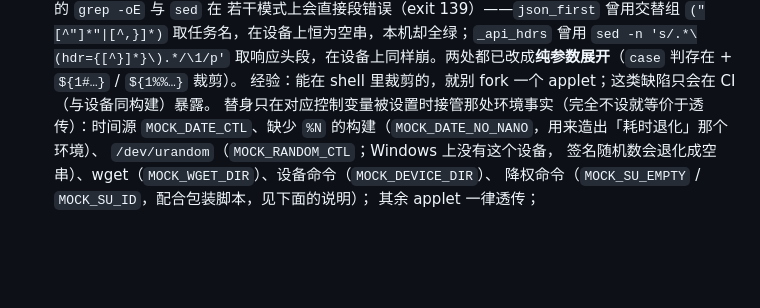
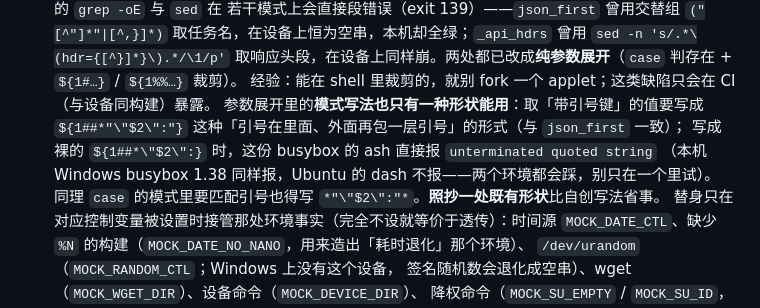
Before and after one commit to Bonger34/fafu-checkin, a Markdown page: docs/DEVELOPMENT.md, the part around the change. Rendered like a GitHub page; blank space fills up the shorter version.

Commit message:
docs(dev): 补上参数展开里模式写法的坑——裸 \" 会让 busybox ash 报错
写「取字段最后一次出现」那个函数时踩到：`${1##*\"$2\":}` 这种裸 `\"` 形状，在本机
Windows busybox 1.38 与设备那份（Magisk 1.36.1.1）上都直接报
`unterminated quoted string`，于是整份 lib/base.sh 都 source 不进来——表现是所有用例
一起红（看着像改了不该改的东西），而不是只有新函数报错，很容易误判成「并发跑测试踩了
工作目录」。写成 `"${1##*\"$2\":"}"`（引号在里、外面再包一层，与既有 json_first 一致）
就正常；`case` 的模式里要匹配引号同理。

§5.1 那一节本来就在讲「设备 busybox 咬过哪些 shell 写法」，这条与 `grep -oE`、`sed`
两个坑同类：**照抄一处既有形状**，别自创。补上，省得下一个人再试一遍。

纯文档改动，无行为变化（同轮已跑：全量 1354 通过 / 0 失败 / 跳过 1 项）。

```diff
--- a/docs/DEVELOPMENT.md
+++ b/docs/DEVELOPMENT.md
@@ -763,6 +763,11 @@ sh build.sh                                 # 构建（含产物文件核对）
   取任务名，在设备上恒为空串，本机却全绿；`_api_hdrs` 曾用 `sed -n 's/.*\(hdr={[^}]*}\).*/\1/p'`
   取响应头段，在设备上同样崩。两处都已改成**纯参数展开**（`case` 判存在 + `${1#…}` / `${1%%…}` 裁剪）。
   经验：能在 shell 里裁剪的，就别 fork 一个 applet；这类缺陷只会在 CI（与设备同构建）暴露。
+  参数展开里的**模式写法也只有一种形状能用**：取「带引号键」的值要写成
+  `${1##*"\"$2\":"}` 这种「引号在里面、外面再包一层引号」的形式（与 `json_first` 一致）；
+  写成裸的 `${1##*\"$2\":}` 时，这份 busybox 的 ash 直接报 `unterminated quoted string`
+  （本机 Windows busybox 1.38 同样报，Ubuntu 的 dash 不报——两个环境都会踩，别只在一个里试）。
+  同理 `case` 的模式里要匹配引号也得写 `*"\"$2\":"*`。**照抄一处既有形状**比自创写法省事。
   替身只在对应控制变量被设置时接管那处环境事实（完全不设就等价于透传）：时间源
   `MOCK_DATE_CTL`、缺少 `%N` 的构建（`MOCK_DATE_NO_NANO`，用来造出「耗时退化」那个环境）、
   `/dev/urandom`（`MOCK_RANDOM_CTL`；Windows 上没有这个设备，
```
